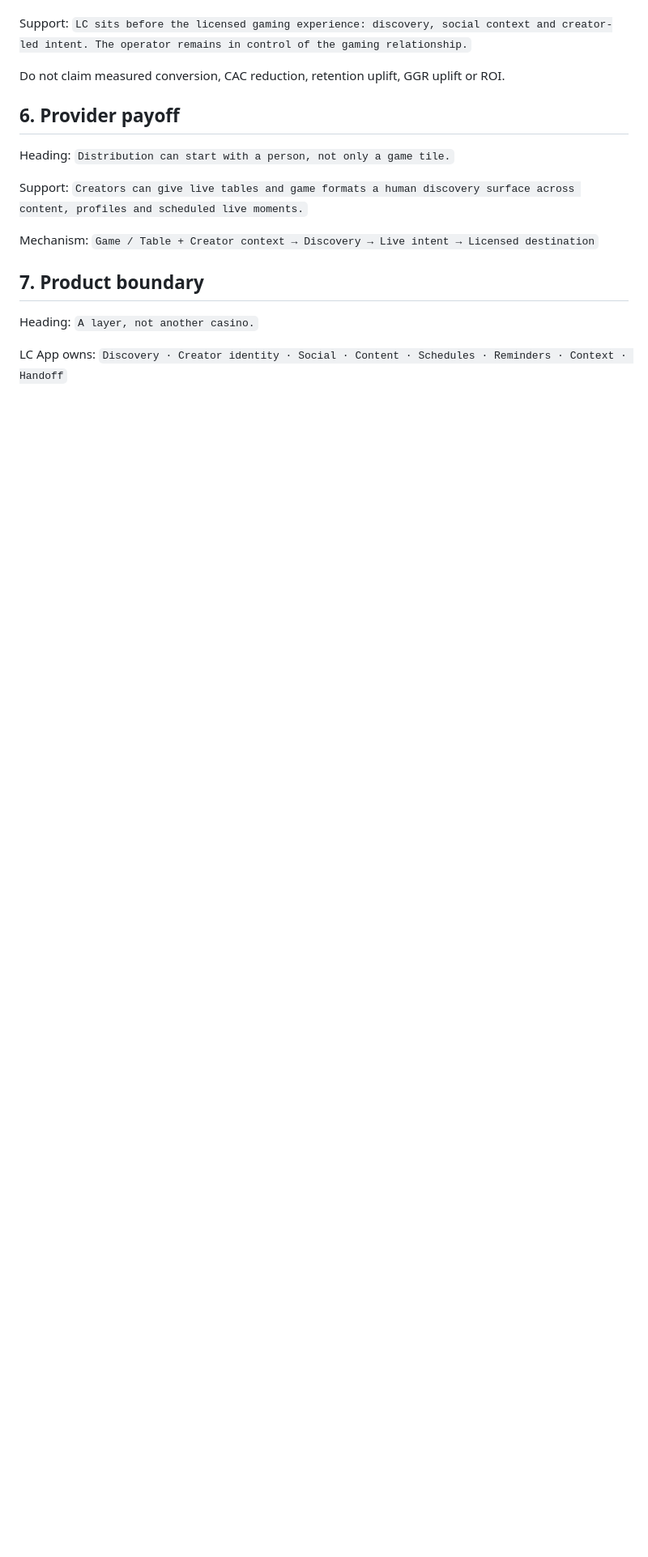
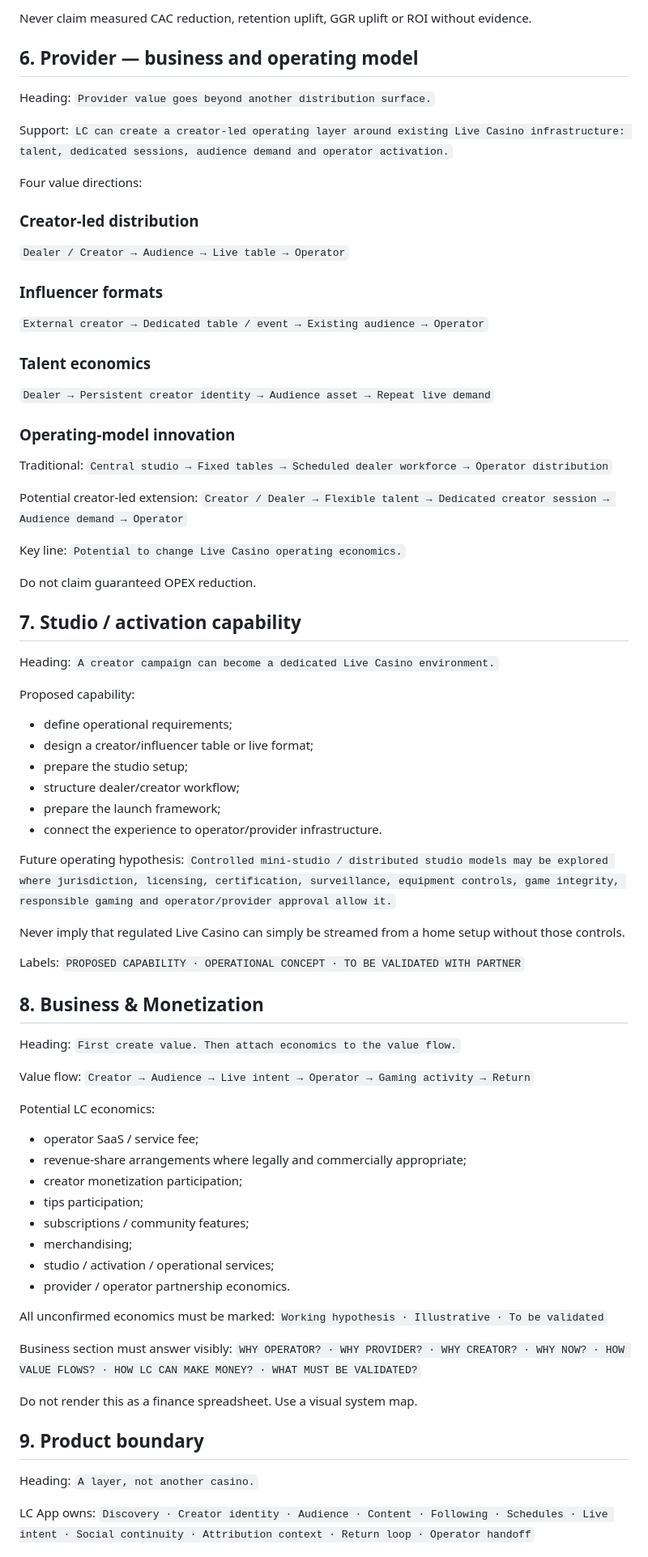
Before and after one commit to minasyannarek13-RBB/lc-app-investor-demo, a Markdown page: REVEAL_COPY_V3.md, the part around one of its changes. Shown at 81% size. Drawn GitHub-style; blank space fills up the shorter version.

```diff
--- a/REVEAL_COPY_V3.md
+++ b/REVEAL_COPY_V3.md
@@ -69,26 +93,89 @@ Mechanism:
+Never claim measured CAC reduction, retention uplift, GGR uplift or ROI without evidence.
+
+## 6. Provider — business and operating model
+
+Heading:
+`Provider value goes beyond another distribution surface.`
 
 Support:
-`LC sits before the licensed gaming experience: discovery, social context and creator-led intent. The operator remains in control of the gaming relationship.`
+`LC can create a creator-led operating layer around existing Live Casino infrastructure: talent, dedicated sessions, audience demand and operator activation.`
 
-Do not claim measured conversion, CAC reduction, retention uplift, GGR uplift or ROI.
+Four value directions:
 
-## 6. Provider payoff
+### Creator-led distribution
+`Dealer / Creator → Audience → Live table → Operator`
+
+### Influencer formats
+`External creator → Dedicated table / event → Existing audience → Operator`
+
+### Talent economics
+`Dealer → Persistent creator identity → Audience asset → Repeat live demand`
+
+### Operating-model innovation
+Traditional:
+`Central studio → Fixed tables → Scheduled dealer workforce → Operator distribution`
+
+Potential creator-led extension:
+`Creator / Dealer → Flexible talent → Dedicated creator session → Audience demand → Operator`
+
+Key line:
+`Potential to change Live Casino operating economics.`
+
+Do not claim guaranteed OPEX reduction.
+
+## 7. Studio / activation capability
 
 Heading:
-`Distribution can start with a person, not only a game tile.`
+`A creator campaign can become a dedicated Live Casino environment.`
 
-Support:
-`Creators can give live tables and game formats a human discovery surface across content, profiles and scheduled live moments.`
+Proposed capability:
+- define operational requirements;
+- design a creator/influencer table or live format;
+- prepare the studio setup;
+- structure dealer/creator workflow;
+- prepare the launch framework;
+- connect the experience to operator/provider infrastructure.
 
-Mechanism:
-`Game / Table + Creator context → Discovery → Live intent → Licensed destination`
+Future operating hypothesis:
+`Controlled mini-studio / distributed studio models may be explored where jurisdiction, licensing, certification, surveillance, equipment controls, game integrity, responsible gaming and operator/provider approval allow it.`
 
-## 7. Product boundary
+Never imply that regulated Live Casino can simply be streamed from a home setup without those controls.
+
+Labels:
+`PROPOSED CAPABILITY · OPERATIONAL CONCEPT · TO BE VALIDATED WITH PARTNER`
+
+## 8. Business & Monetization
+
+Heading:
+`First create value. Then attach economics to the value flow.`
+
+Value flow:
+`Creator → Audience → Live intent → Operator → Gaming activity → Return`
+
+Potential LC economics:
+- operator SaaS / service fee;
+- revenue-share arrangements where legally and commercially appropriate;
+- creator monetization participation;
+- tips participation;
+- subscriptions / community features;
+- merchandising;
+- studio / activation / operational services;
+- provider / operator partnership economics.
+
+All unconfirmed economics must be marked:
+`Working hypothesis · Illustrative · To be validated`
+
+Business section must answer visibly:
+`WHY OPERATOR? · WHY PROVIDER? · WHY CREATOR? · WHY NOW? · HOW VALUE FLOWS? · HOW LC CAN MAKE MONEY? · WHAT MUST BE VALIDATED?`
+
+Do not render this as a finance spreadsheet. Use a visual system map.
+
+## 9. Product boundary
 
 Heading:
 `A layer, not another casino.`
 
 LC App owns:
-`Discovery · Creator identity · Social · Content · Schedules · Reminders · Context · Handoff`
+`Discovery · Creator identity · Audience · Content · Following · Schedules · Live intent · Social continuity · Attribution context · Return loop · Operator handoff`
 
 Licensed operator/provider retains:
```
Also changed, not shown: other parts of REVEAL_COPY_V3.md (+77 -48 lines).
